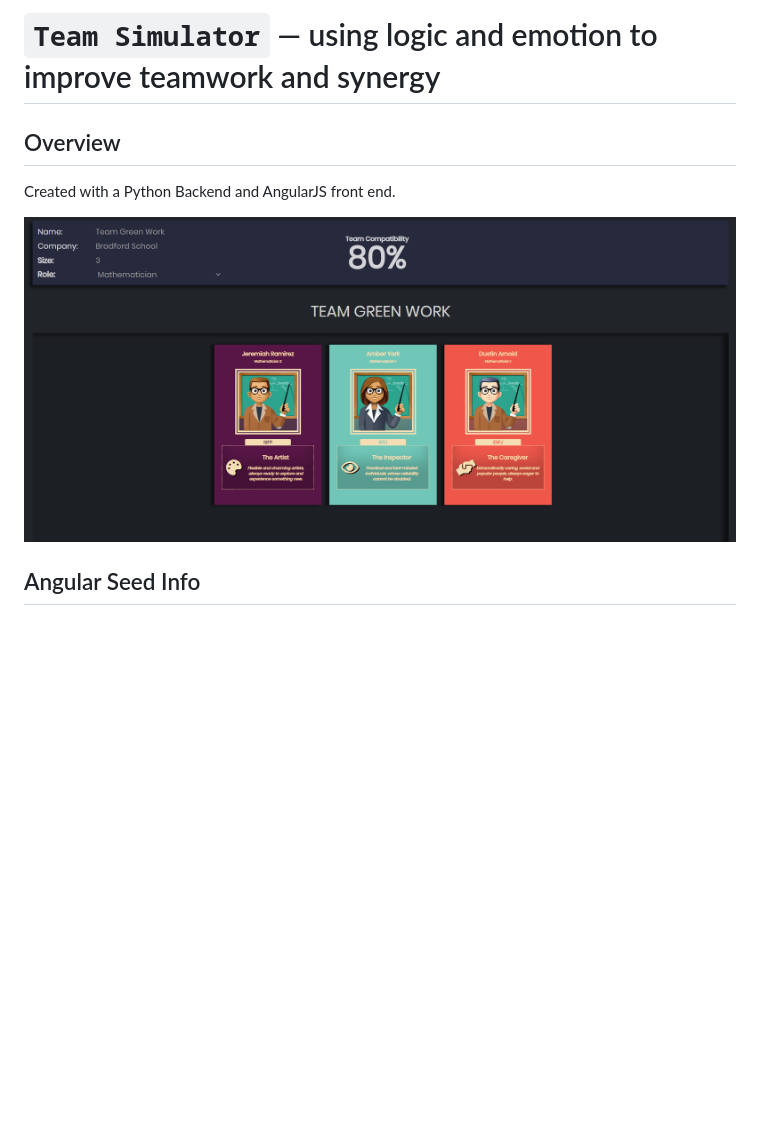
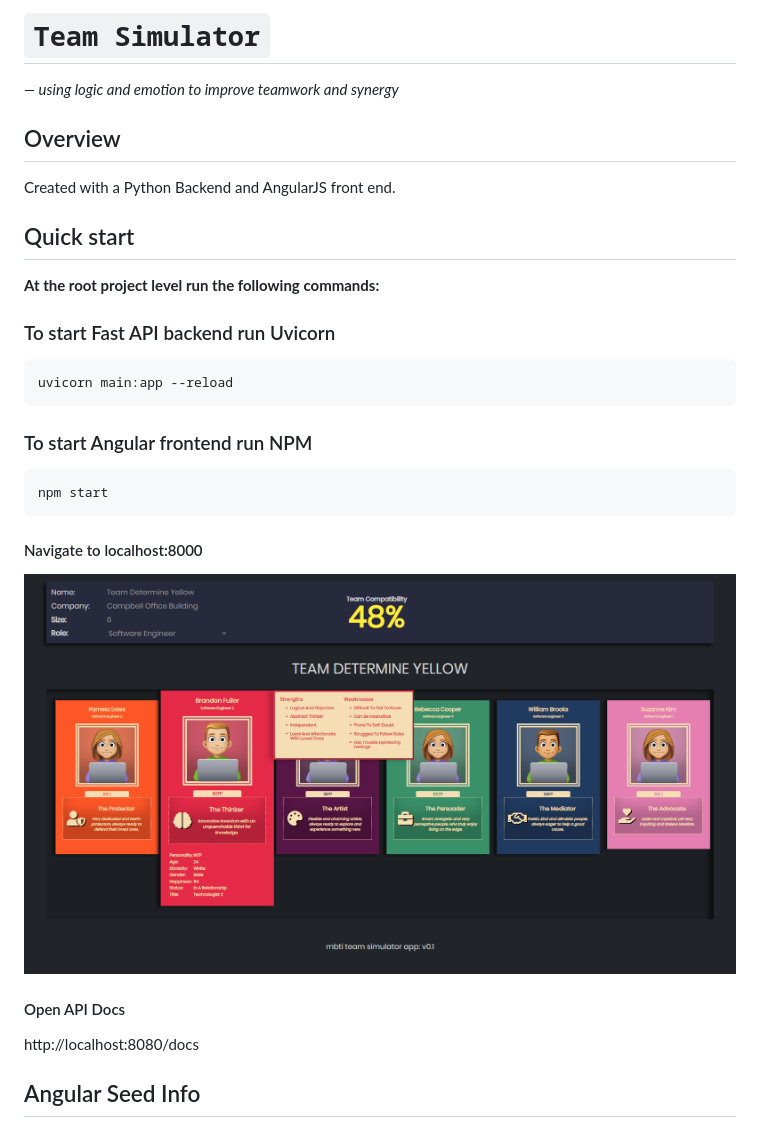
Before and after one commit to ahall26/TeamSimulator, a Markdown page: README.md, the part around the change. Drawn GitHub-style; pictures changed too: team_sim.png; blank space fills up the shorter version.

Commit message:
small git tweeks

````diff
--- a/README.md
+++ b/README.md
@@ -1,10 +1,26 @@
-# `Team Simulator` — using logic and emotion to improve teamwork and synergy
+# `Team Simulator`
+_— using logic and emotion to improve teamwork and synergy_
 
 ## Overview
 Created with a Python Backend and AngularJS front end.
 
+## Quick start
+**At the root project level run the following commands:**
+### To start Fast API backend run Uvicorn
+```
+uvicorn main:app --reload
+```
+
+### To start Angular frontend run NPM
+```
+npm start
+```
+
+#### Navigate to localhost:8000
 ![Team Simulator Interface](https://github.com/ahall26/TeamSimulator/blob/master/team_sim.png)
 
+#### Open API Docs
+http://localhost:8080/docs
 
 ## Angular Seed Info
 This project is an application skeleton for a typical [AngularJS][angularjs] web app. You can use it
````
